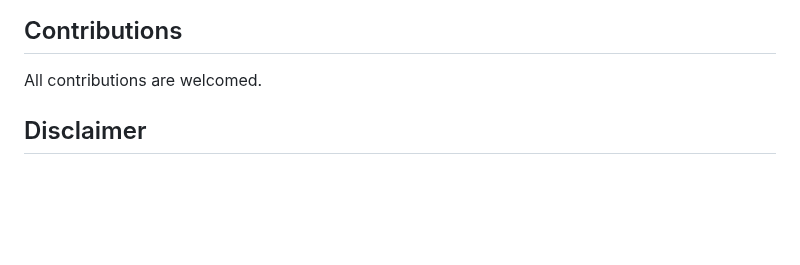
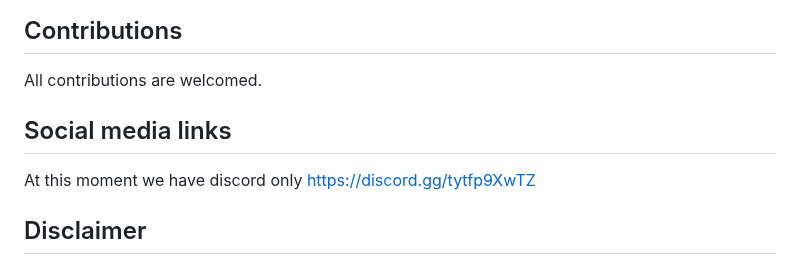
Before and after one commit to Fadi002/de4py, a Markdown page: README.md, the part around the change. GitHub-like rendering; blank space fills up the shorter version.

```diff
--- a/README.md
+++ b/README.md
@@ -61,6 +61,9 @@ De4py are an Advanced python deobfuscator with a beautiful UI and a set of Advan
 ## Contributions
 All contributions are welcomed.
 
+## Social media links
+At this moment we have discord only https://discord.gg/tytfp9XwTZ
+
 
 ## Disclaimer
 This tool are for educational purposes only, never try deobfuscating someone's software without permission, ALL developers and contributors are not responsible for any kind of misuse.
```
